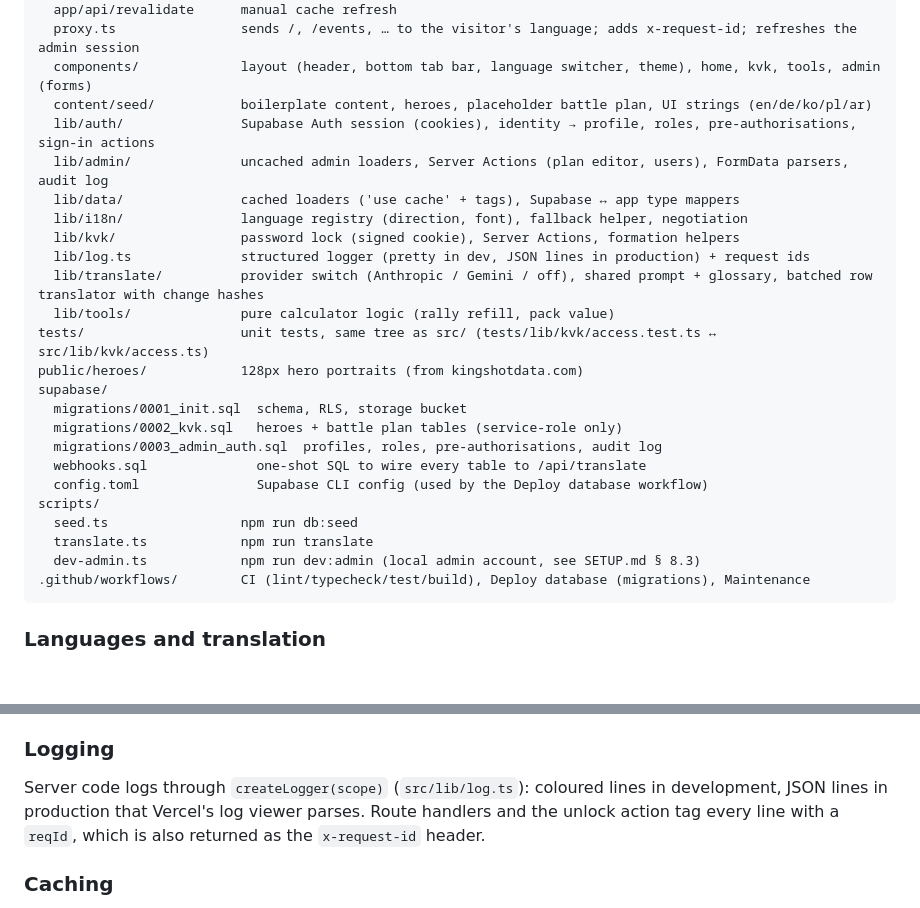
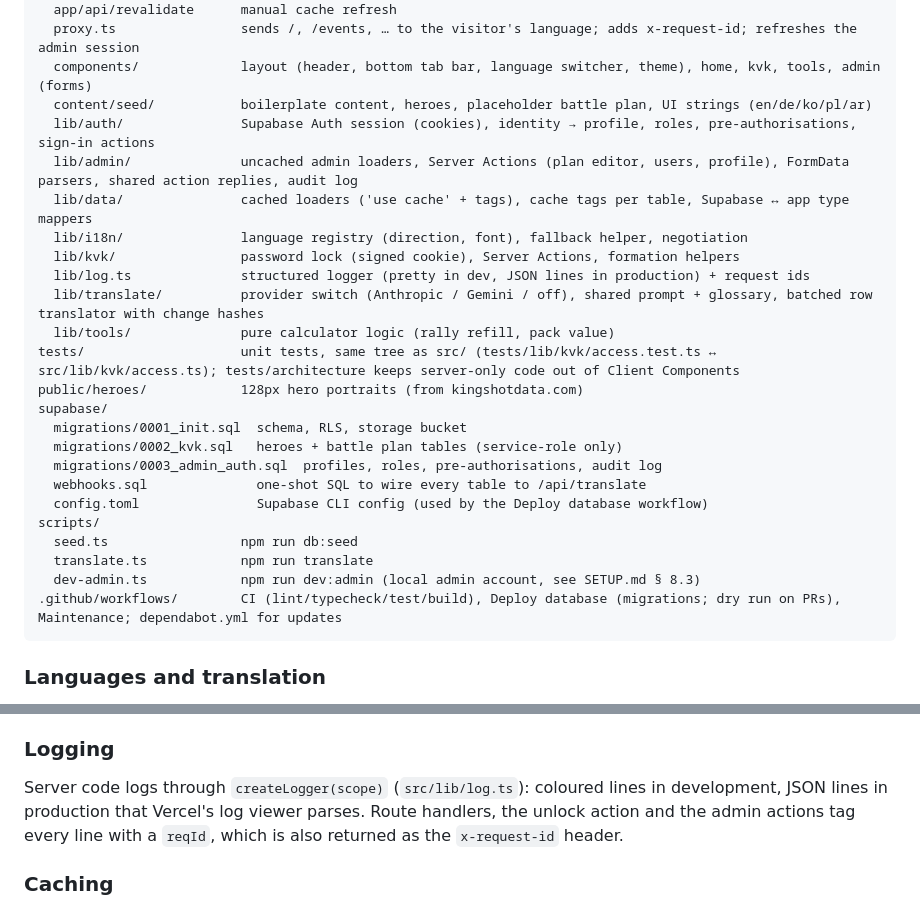
Before and after one commit to rajdeepiitkgp/kingdom-1241, a Markdown page: README.md, 2 parts joined by grey strips. Drawn GitHub-style; blank space fills up the shorter version.

````diff
--- a/README.md
+++ b/README.md
@@ -35,14 +35,14 @@ src/
   components/             layout (header, bottom tab bar, language switcher, theme), home, kvk, tools, admin (forms)
   content/seed/           boilerplate content, heroes, placeholder battle plan, UI strings (en/de/ko/pl/ar)
   lib/auth/               Supabase Auth session (cookies), identity → profile, roles, pre-authorisations, sign-in actions
-  lib/admin/              uncached admin loaders, Server Actions (plan editor, users), FormData parsers, audit log
-  lib/data/               cached loaders ('use cache' + tags), Supabase ↔ app type mappers
+  lib/admin/              uncached admin loaders, Server Actions (plan editor, users, profile), FormData parsers, shared action replies, audit log
+  lib/data/               cached loaders ('use cache' + tags), cache tags per table, Supabase ↔ app type mappers
   lib/i18n/               language registry (direction, font), fallback helper, negotiation
   lib/kvk/                password lock (signed cookie), Server Actions, formation helpers
   lib/log.ts              structured logger (pretty in dev, JSON lines in production) + request ids
   lib/translate/          provider switch (Anthropic / Gemini / off), shared prompt + glossary, batched row translator with change hashes
   lib/tools/              pure calculator logic (rally refill, pack value)
-tests/                    unit tests, same tree as src/ (tests/lib/kvk/access.test.ts ↔ src/lib/kvk/access.ts)
+tests/                    unit tests, same tree as src/ (tests/lib/kvk/access.test.ts ↔ src/lib/kvk/access.ts); tests/architecture keeps server-only code out of Client Components
 public/heroes/            128px hero portraits (from kingshotdata.com)
 supabase/
   migrations/0001_init.sql  schema, RLS, storage bucket
@@ -54,7 +54,7 @@ scripts/
   seed.ts                 npm run db:seed
   translate.ts            npm run translate
   dev-admin.ts            npm run dev:admin (local admin account, see SETUP.md § 8.3)
-.github/workflows/        CI (lint/typecheck/test/build), Deploy database (migrations), Maintenance
+.github/workflows/        CI (lint/typecheck/test/build), Deploy database (migrations; dry run on PRs), Maintenance; dependabot.yml for updates
 ```
 
 ### Languages and translation
@@ -69,7 +69,7 @@ scripts/
 
 ### Logging
 
-Server code logs through `createLogger(scope)` (`src/lib/log.ts`): coloured lines in development, JSON lines in production that Vercel's log viewer parses. Route handlers and the unlock action tag every line with a `reqId`, which is also returned as the `x-request-id` header.
+Server code logs through `createLogger(scope)` (`src/lib/log.ts`): coloured lines in development, JSON lines in production that Vercel's log viewer parses. Route handlers, the unlock action and the admin actions tag every line with a `reqId`, which is also returned as the `x-request-id` header.
 
 ### Caching
 
````
Also changed, not shown: CLAUDE.md (+7 -7 lines), SETUP.md (+4 -2 lines).
